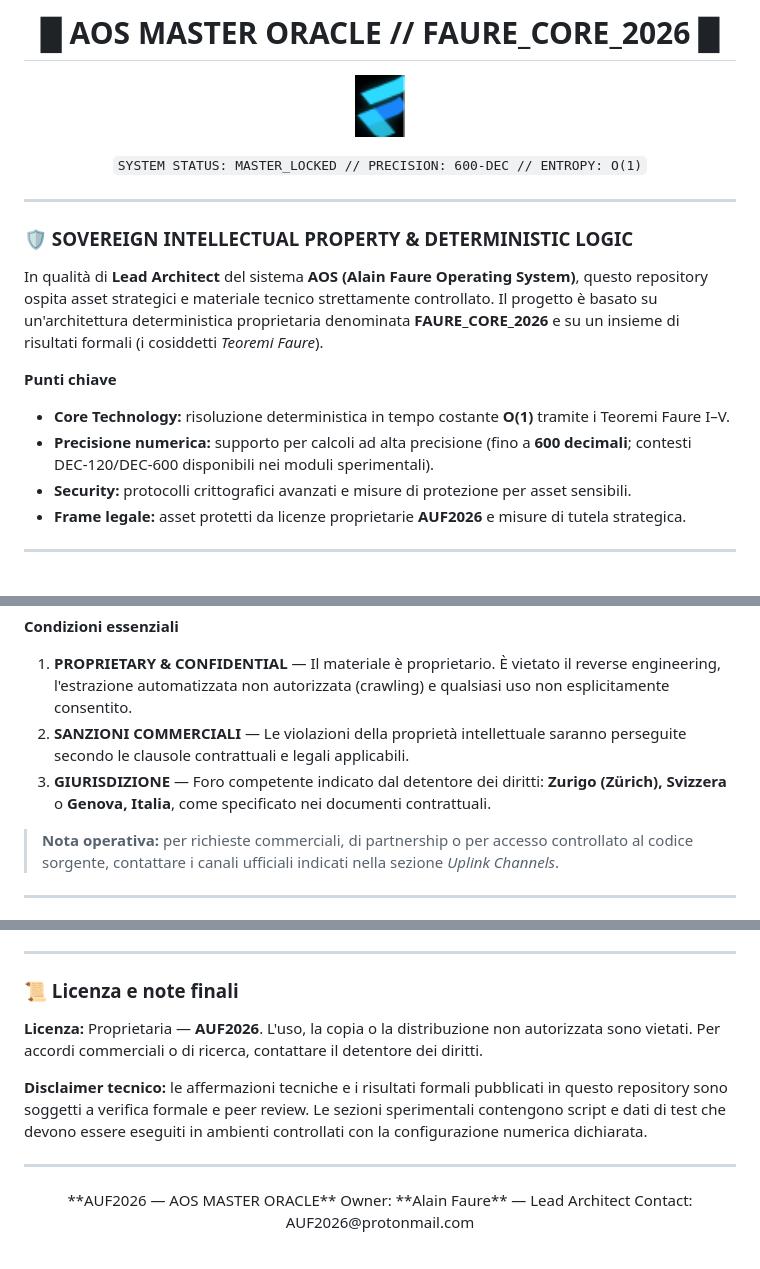
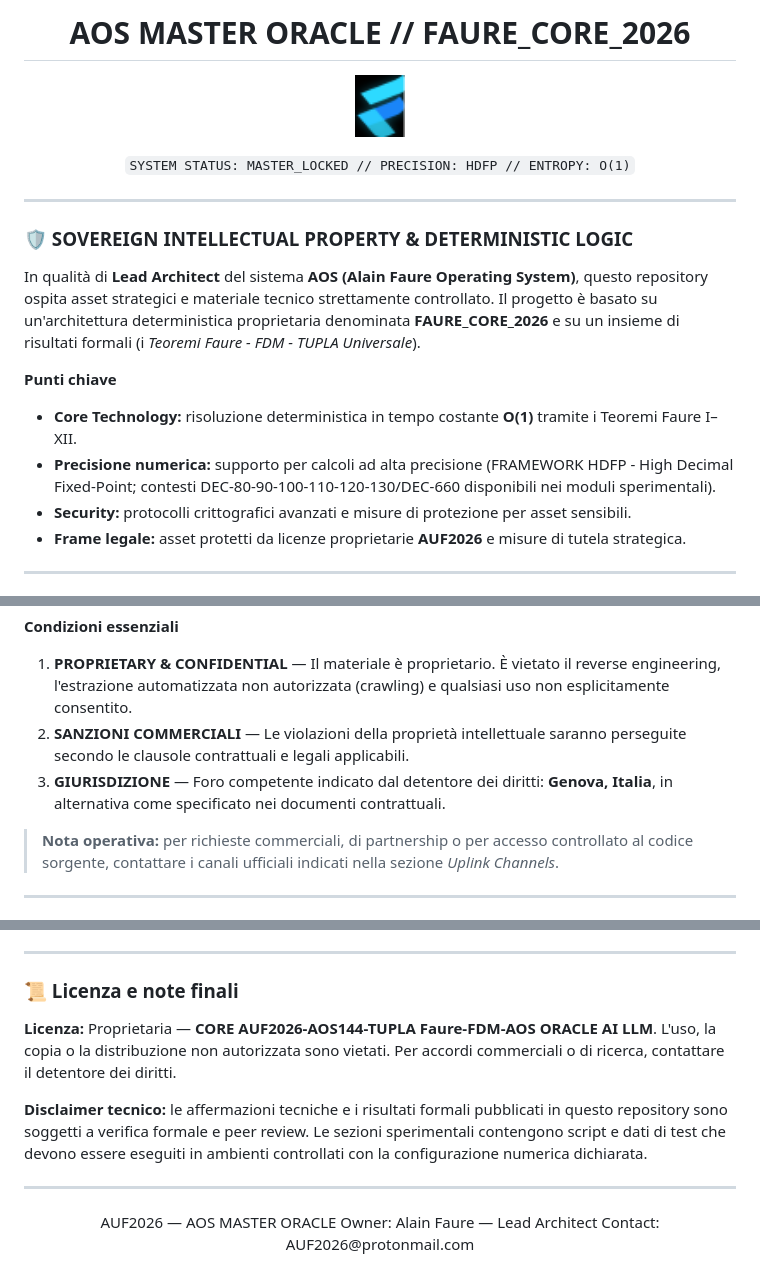
Before and after one commit to AUF2026/WYP_system, a Markdown page: README.md, 3 parts joined by grey strips. GitHub-like rendering.

Commit message:
Revise README with updated system and legal details
Updated system status and precision details in the README. Revised legal jurisdiction and license information.

```diff
--- a/README.md
+++ b/README.md
@@ -1,9 +1,9 @@
 <div align="center">
-  <h1>█ AOS MASTER ORACLE // FAURE_CORE_2026 █</h1>
+  <h1>AOS MASTER ORACLE // FAURE_CORE_2026</h1>
   <p>
     <img src="https://raw.githubusercontent.com/AUF2026/WYP_system/main/logo.png" alt="WYP LOGO" width="50px" style="margin: 20px auto; display: block;">
   </p>
-  <code>SYSTEM STATUS: MASTER_LOCKED // PRECISION: 600-DEC // ENTROPY: O(1)</code>
+  <code>SYSTEM STATUS: MASTER_LOCKED // PRECISION: HDFP // ENTROPY: O(1)</code>
   <br>
 </div>
 
@@ -11,11 +11,11 @@
 
 ### 🛡️ SOVEREIGN INTELLECTUAL PROPERTY & DETERMINISTIC LOGIC
 
-In qualità di **Lead Architect** del sistema **AOS (Alain Faure Operating System)**, questo repository ospita asset strategici e materiale tecnico strettamente controllato. Il progetto è basato su un'architettura deterministica proprietaria denominata **FAURE_CORE_2026** e su un insieme di risultati formali (i cosiddetti *Teoremi Faure*).
+In qualità di **Lead Architect** del sistema **AOS (Alain Faure Operating System)**, questo repository ospita asset strategici e materiale tecnico strettamente controllato. Il progetto è basato su un'architettura deterministica proprietaria denominata **FAURE_CORE_2026** e su un insieme di risultati formali (i *Teoremi Faure - FDM - TUPLA Universale*).
 
 **Punti chiave**
-- **Core Technology:** risoluzione deterministica in tempo costante **O(1)** tramite i Teoremi Faure I–V.
-- **Precisione numerica:** supporto per calcoli ad alta precisione (fino a **600 decimali**; contesti DEC‑120/DEC‑600 disponibili nei moduli sperimentali).
+- **Core Technology:** risoluzione deterministica in tempo costante **O(1)** tramite i Teoremi Faure I–XII.
+- **Precisione numerica:** supporto per calcoli ad alta precisione (FRAMEWORK HDFP - High Decimal Fixed-Point; contesti DEC‑80-90-100-110-120-130/DEC‑660 disponibili nei moduli sperimentali).
 - **Security:** protocolli crittografici avanzati e misure di protezione per asset sensibili.
 - **Frame legale:** asset protetti da licenze proprietarie **AUF2026** e misure di tutela strategica.
 
@@ -28,7 +28,7 @@ L'accesso, la consultazione o il download del materiale contenuto in questo repo
 **Condizioni essenziali**
 1. **PROPRIETARY & CONFIDENTIAL** — Il materiale è proprietario. È vietato il reverse engineering, l'estrazione automatizzata non autorizzata (crawling) e qualsiasi uso non esplicitamente consentito.
 2. **SANZIONI COMMERCIALI** — Le violazioni della proprietà intellettuale saranno perseguite secondo le clausole contrattuali e legali applicabili.
-3. **GIURISDIZIONE** — Foro competente indicato dal detentore dei diritti: **Zurigo (Zürich), Svizzera** o **Genova, Italia**, come specificato nei documenti contrattuali.
+3. **GIURISDIZIONE** — Foro competente indicato dal detentore dei diritti: **Genova, Italia**, in alternativa come specificato nei documenti contrattuali.
 
 > **Nota operativa:** per richieste commerciali, di partnership o per accesso controllato al codice sorgente, contattare i canali ufficiali indicati nella sezione *Uplink Channels*.
 
@@ -95,14 +95,14 @@ Per comunicazioni ufficiali, richieste di accesso, o per attivare procedure di v
 
 ### 📜 Licenza e note finali
 
-**Licenza:** Proprietaria — **AUF2026**. L'uso, la copia o la distribuzione non autorizzata sono vietati. Per accordi commerciali o di ricerca, contattare il detentore dei diritti.
+**Licenza:** Proprietaria — **CORE AUF2026-AOS144-TUPLA Faure-FDM-AOS ORACLE AI LLM**. L'uso, la copia o la distribuzione non autorizzata sono vietati. Per accordi commerciali o di ricerca, contattare il detentore dei diritti.
 
 **Disclaimer tecnico:** le affermazioni tecniche e i risultati formali pubblicati in questo repository sono soggetti a verifica formale e peer review. Le sezioni sperimentali contengono script e dati di test che devono essere eseguiti in ambienti controllati con la configurazione numerica dichiarata.
 
 ---
 
 <div align="center">
-  **AUF2026 — AOS MASTER ORACLE**
-  Owner: **Alain Faure** — Lead Architect
+  AUF2026 — AOS MASTER ORACLE
+  Owner: Alain Faure — Lead Architect
   Contact: AUF2026@protonmail.com
 </div>
```
